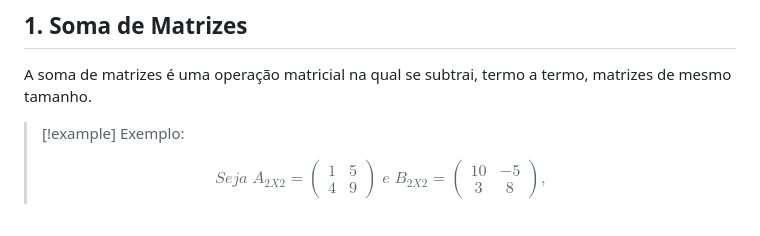
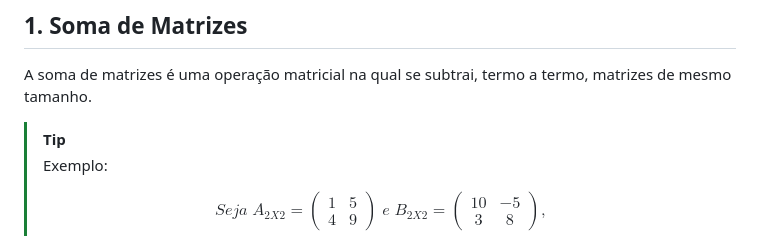
Before and after one commit to Nicky-Name05/Monitoria_algebra_linear, a Markdown page: Operações de Matrizes.md, the part around the change. GitHub-like rendering.

Commit message:
Fix formatting and add example tip in matrix operations

```diff
--- a/Operações de matrizes.md
+++ b/Operações de Matrizes.md
@@ -1,7 +1,8 @@
 Existem 8 operações de matrizes:
 ## 1. Soma de Matrizes
 A soma de matrizes é uma operação matricial na qual se subtrai, termo a termo, matrizes de mesmo tamanho.
->[!example] Exemplo:
+>[!tip]
+>Exemplo:
 >
 >$$Seja\;A_{2X2}=
 \begin{pmatrix}
```
